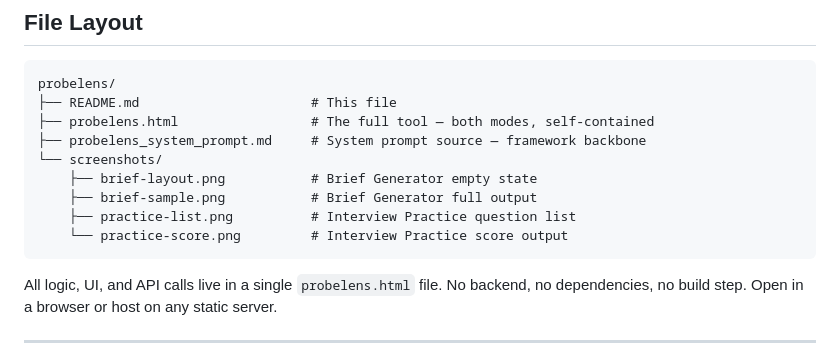
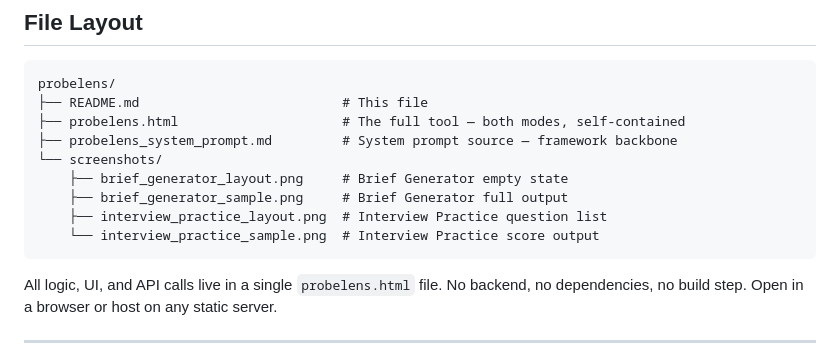
Before and after one commit to rishendra125/probeLens_project, a Markdown page: README.md, the part around one of its changes. Drawn GitHub-style.

Commit message:
Add screenshots and update README paths
Co-Authored-By: Claude Sonnet 4.6 <noreply@anthropic.com>

````diff
--- a/README.md
+++ b/README.md
@@ -273,14 +271,14 @@ Before calibration the questions were correct but read like written analysis —
 
 ```
 probelens/
-├── README.md                      # This file
-├── probelens.html                 # The full tool — both modes, self-contained
-├── probelens_system_prompt.md     # System prompt source — framework backbone
+├── README.md                          # This file
+├── probelens.html                     # The full tool — both modes, self-contained
+├── probelens_system_prompt.md         # System prompt source — framework backbone
 └── screenshots/
-    ├── brief-layout.png           # Brief Generator empty state
-    ├── brief-sample.png           # Brief Generator full output
-    ├── practice-list.png          # Interview Practice question list
-    └── practice-score.png         # Interview Practice score output
+    ├── brief_generator_layout.png     # Brief Generator empty state
+    ├── brief_generator_sample.png     # Brief Generator full output
+    ├── interview_practice_layout.png  # Interview Practice question list
+    └── interview_practice_sample.png  # Interview Practice score output
 ```
 
 All logic, UI, and API calls live in a single `probelens.html` file. No backend, no dependencies, no build step. Open in a browser or host on any static server.
````
Also changed, not shown: other parts of README.md (+4 -6 lines).
